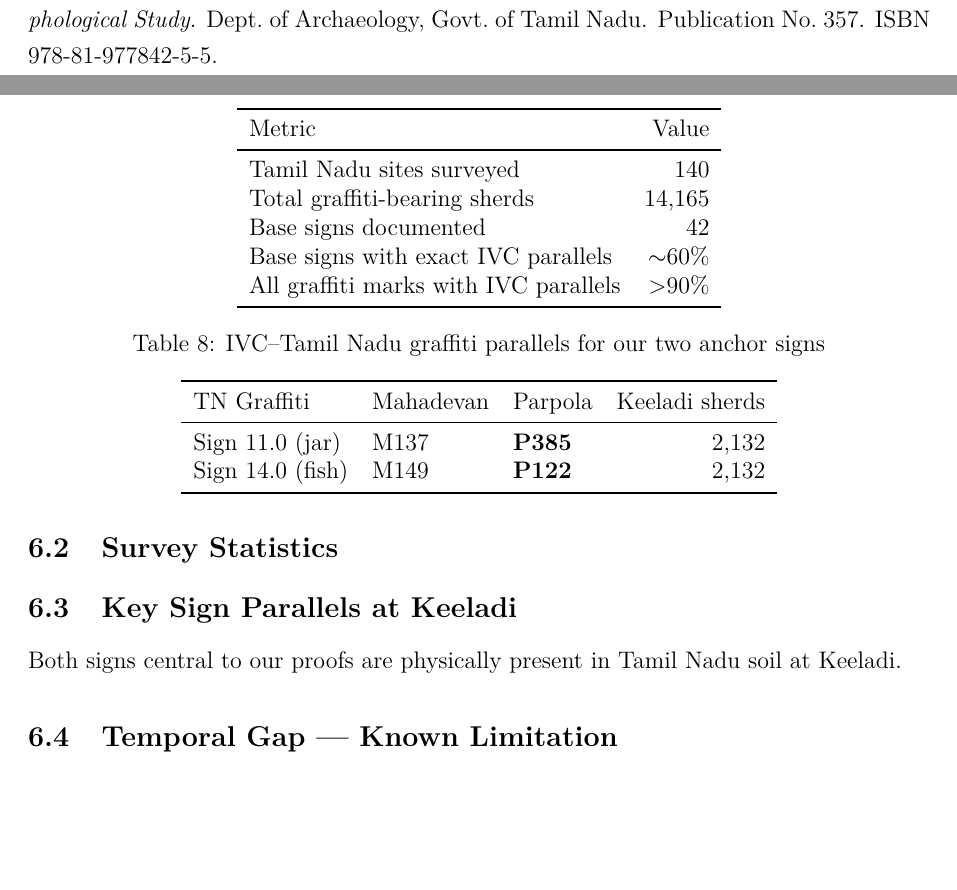
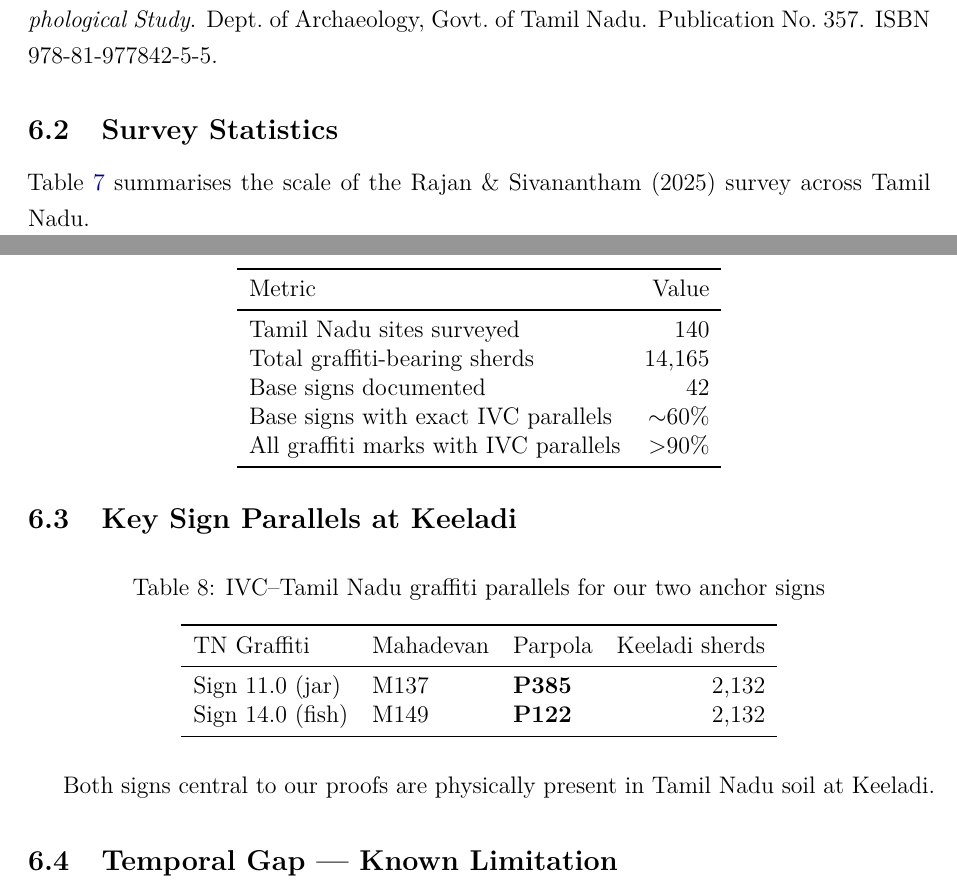
Before and after one commit to gkarun876/IVS, a LaTeX paper (paper/main.tex): two parts of pages 7 and 8 of 12, joined at a grey line, cut so that both start at the same text, the shorter picture padded with empty space. Compiled offline with pdfLaTeX.

Commit message:
Fix Section 6.2 empty heading and page 7 gap
Add intro sentence to Survey Statistics subsection and force
Tables 7-8 inline with [!ht] to eliminate whitespace gap.

Co-Authored-By: Claude Sonnet 4.6 <noreply@anthropic.com>
Claude-Session: https://claude.ai/code/session_01WLn3ovnPh5WQPWnWYwxck5

```diff
--- a/paper/main.tex
+++ b/paper/main.tex
@@ -391,9 +391,12 @@ Publication No.\ 357. ISBN 978-81-977842-5-5.
 
 \subsection{Survey Statistics}
 
-\begin{table}[htbp]
+Table~\ref{tab:rajansurv} summarises the scale of the Rajan \& Sivanantham (2025) survey across Tamil Nadu.
+
+\begin{table}[!ht]
 \centering
 \caption{Rajan \& Sivanantham (2025) survey statistics}
+\label{tab:rajansurv}
 \begin{tabular}{lr}
 \toprule
 Metric & Value \\
@@ -409,7 +412,7 @@ All graffiti marks with IVC parallels  & $>$90\% \\
 
 \subsection{Key Sign Parallels at Keeladi}
 
-\begin{table}[htbp]
+\begin{table}[!ht]
 \centering
 \caption{IVC--Tamil Nadu graffiti parallels for our two anchor signs}
 \begin{tabular}{lllr}
```
